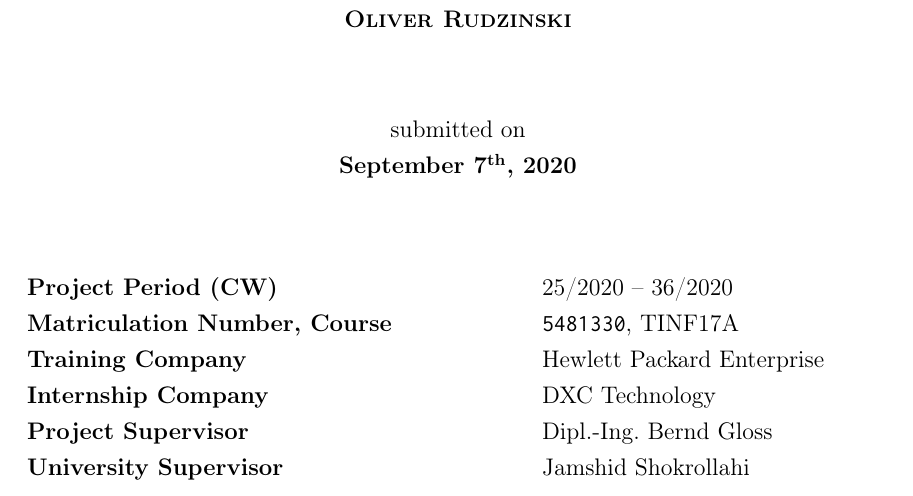
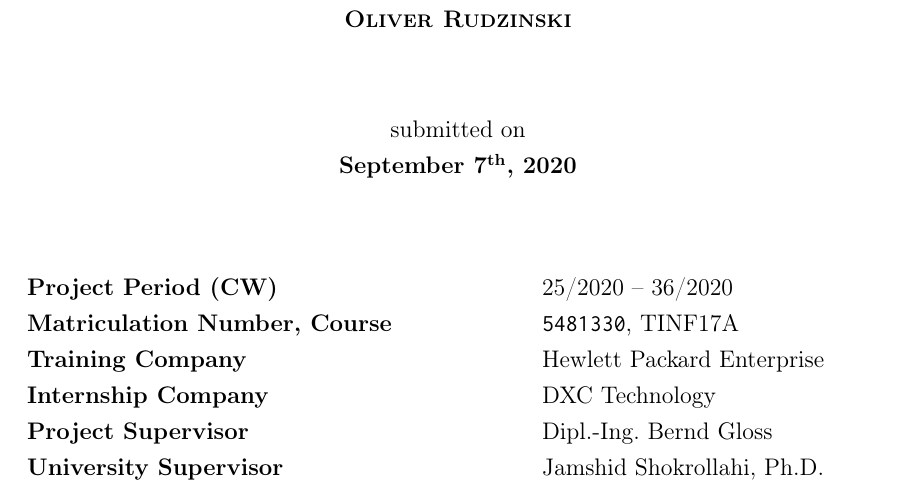
Before and after one commit to oliver-rudzinski/bachelors-thesis, a LaTeX thesis (thesis/thesis.tex, which reads thesis/front-matter/title.tex): part of page 2 of 15, cut so that both start at the same text. Compiled offline with pdfLaTeX.

Commit message:
Add academic level of second examiner

```diff
--- a/thesis/front-matter/title.tex
+++ b/thesis/front-matter/title.tex
@@ -36,5 +36,5 @@
 	\textbf{Training Company} \> Hewlett Packard Enterprise \\
 	\textbf{Internship Company} \> DXC Technology \\
 	\textbf{Project Supervisor} \> Dipl.-Ing. Bernd Gloss \\
-	\textbf{University Supervisor} \> Jamshid Shokrollahi
+	\textbf{University Supervisor} \> Jamshid Shokrollahi, Ph.D.
 \end{tabbing}
```
